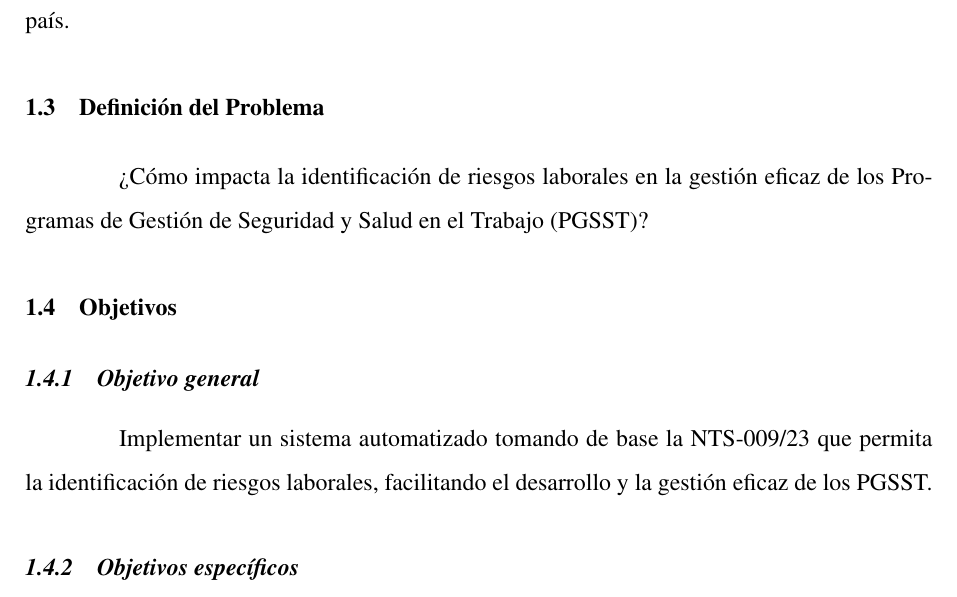
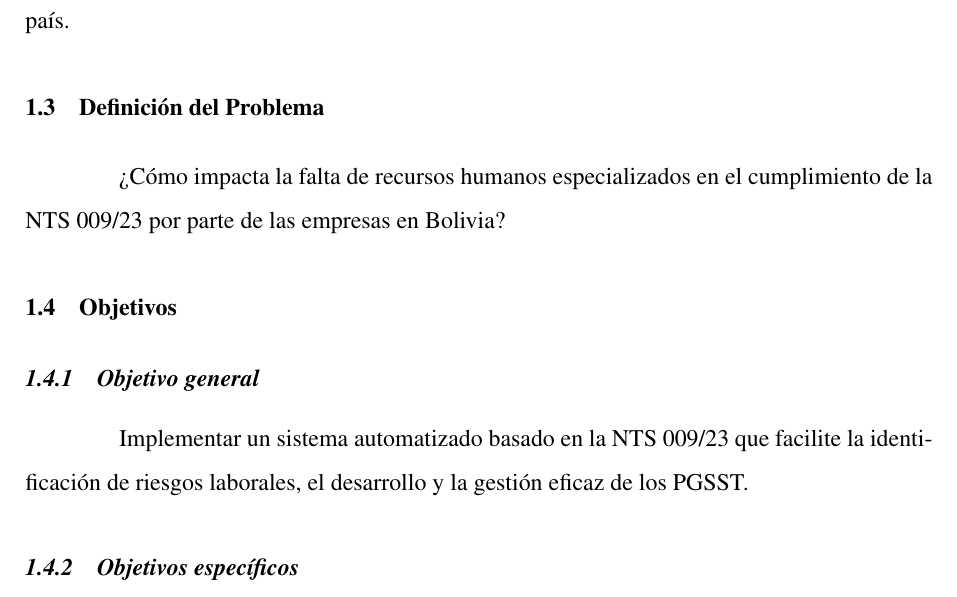
Before and after one commit to leonardoAB1/SySO_automation, a LaTeX thesis (docs/thesis/main.tex, which reads docs/thesis/chapters/marcoref.tex): part of page 23 of 76, cut so that both start at the same text. Compiled offline with pdfLaTeX.

Commit message:
modificacion al objetivo general y def del problema

```diff
--- a/docs/thesis/chapters/marcoref.tex
+++ b/docs/thesis/chapters/marcoref.tex
@@ -52,12 +52,12 @@ En resumen, la actual normativa vigente, aunque ha generado un incremento signif
 
 %---------------------------------------------------------------------------------------------
 \section{Definición del Problema}
-¿Cómo impacta la identificación de riesgos laborales en la gestión eficaz de los Programas de Gestión de Seguridad y Salud en el Trabajo (PGSST)?
+¿Cómo impacta la falta de recursos humanos especializados en el cumplimiento de la NTS 009/23 por parte de las empresas en Bolivia?
 
 %-----------------------------------------------------------------------------------------------------------------------------
 \section{Objetivos}
 \subsection{Objetivo general}
-Implementar un sistema automatizado tomando de base la NTS-009/23 que permita la identificación de riesgos laborales, facilitando el desarrollo y la gestión eficaz de los PGSST.
+Implementar un sistema automatizado basado en la NTS 009/23 que facilite la identificación de riesgos laborales, el desarrollo y la gestión eficaz de los PGSST.
 
 \subsection{Objetivos específicos}
 \begin{itemize}
```
